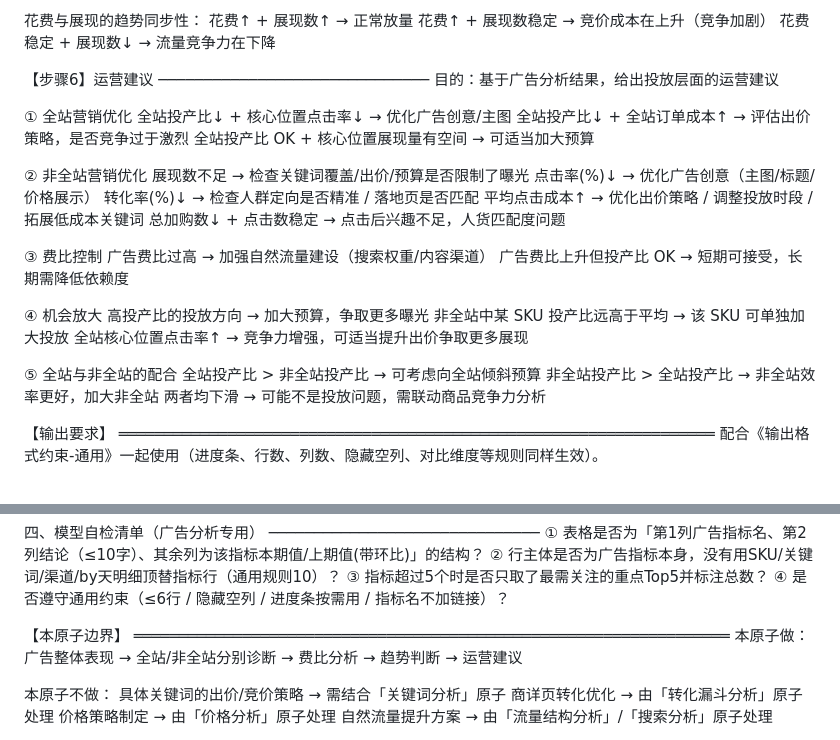
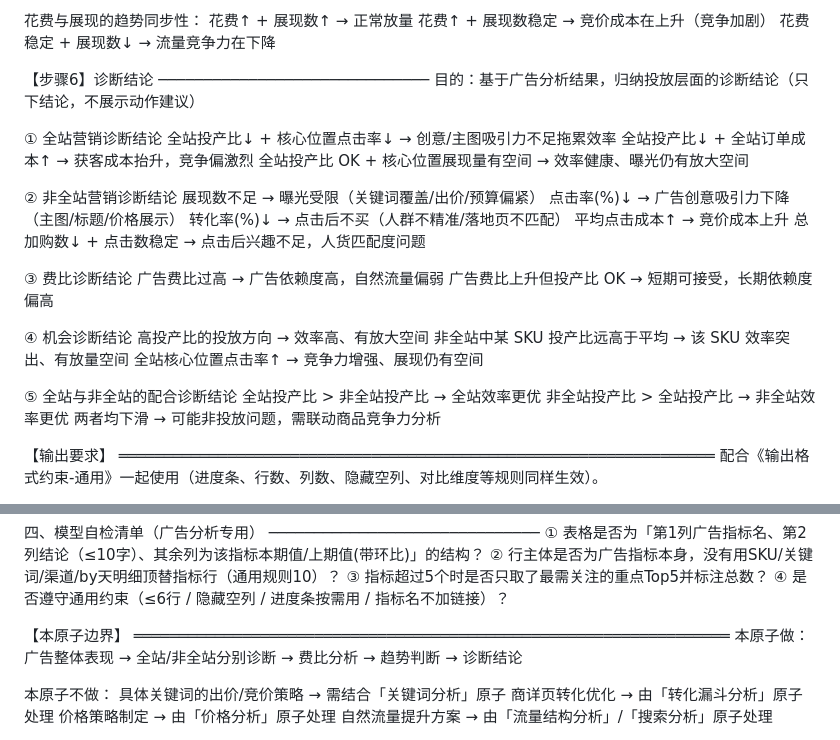
Before and after one commit to xiaohongH/ielts-speaking, a Markdown page: 广告分析.md, 2 parts joined by grey strips. Rendered like a GitHub page.

Commit message:
Reframe ad-analysis step 6 from actions to diagnostic conclusions
Rename 步骤6 运营建议 → 诊断结论 and rewrite its five subsections plus
the boundary flow line so every arrow states a conclusion rather than a
prescribed action, matching the removal of the operating-action-card
rule (rule 7) from the universal constraints.

Co-Authored-By: Claude <noreply@anthropic.com>

```diff
--- a/广告分析.md
+++ b/广告分析.md
@@ -154,35 +154,35 @@
     花费稳定 + 展现数↓ → 流量竞争力在下降
 
 
-【步骤6】运营建议
+【步骤6】诊断结论
 ──────────────────────────────
-目的：基于广告分析结果，给出投放层面的运营建议
+目的：基于广告分析结果，归纳投放层面的诊断结论（只下结论，不展示动作建议）
 
-  ① 全站营销优化
-      全站投产比↓ + 核心位置点击率↓  → 优化广告创意/主图
-      全站投产比↓ + 全站订单成本↑    → 评估出价策略，是否竞争过于激烈
-      全站投产比 OK + 核心位置展现量有空间 → 可适当加大预算
+  ① 全站营销诊断结论
+      全站投产比↓ + 核心位置点击率↓  → 创意/主图吸引力不足拖累效率
+      全站投产比↓ + 全站订单成本↑    → 获客成本抬升，竞争偏激烈
+      全站投产比 OK + 核心位置展现量有空间 → 效率健康、曝光仍有放大空间
 
-  ② 非全站营销优化
-      展现数不足                    → 检查关键词覆盖/出价/预算是否限制了曝光
-      点击率(%)↓                    → 优化广告创意（主图/标题/价格展示）
-      转化率(%)↓                    → 检查人群定向是否精准 / 落地页是否匹配
-      平均点击成本↑                 → 优化出价策略 / 调整投放时段 / 拓展低成本关键词
+  ② 非全站营销诊断结论
+      展现数不足                    → 曝光受限（关键词覆盖/出价/预算偏紧）
+      点击率(%)↓                    → 广告创意吸引力下降（主图/标题/价格展示）
+      转化率(%)↓                    → 点击后不买（人群不精准/落地页不匹配）
+      平均点击成本↑                 → 竞价成本上升
       总加购数↓ + 点击数稳定         → 点击后兴趣不足，人货匹配度问题
 
-  ③ 费比控制
-      广告费比过高                  → 加强自然流量建设（搜索权重/内容渠道）
-      广告费比上升但投产比 OK        → 短期可接受，长期需降低依赖度
+  ③ 费比诊断结论
+      广告费比过高                  → 广告依赖度高，自然流量偏弱
+      广告费比上升但投产比 OK        → 短期可接受，长期依赖度偏高
 
-  ④ 机会放大
-      高投产比的投放方向             → 加大预算，争取更多曝光
-      非全站中某 SKU 投产比远高于平均 → 该 SKU 可单独加大投放
-      全站核心位置点击率↑            → 竞争力增强，可适当提升出价争取更多展现
+  ④ 机会诊断结论
+      高投产比的投放方向             → 效率高、有放大空间
+      非全站中某 SKU 投产比远高于平均 → 该 SKU 效率突出、有放量空间
+      全站核心位置点击率↑            → 竞争力增强、展现仍有空间
 
-  ⑤ 全站与非全站的配合
-      全站投产比 > 非全站投产比      → 可考虑向全站倾斜预算
-      非全站投产比 > 全站投产比      → 非全站效率更好，加大非全站
-      两者均下滑                    → 可能不是投放问题，需联动商品竞争力分析
+  ⑤ 全站与非全站的配合诊断结论
+      全站投产比 > 非全站投产比      → 全站效率更优
+      非全站投产比 > 全站投产比      → 非全站效率更优
+      两者均下滑                    → 可能非投放问题，需联动商品竞争力分析
 
 
 【输出要求】
@@ -234,7 +234,7 @@
 【本原子边界】
 ══════════════════════════════════════════════════════════════════
 本原子做：
-  广告整体表现 → 全站/非全站分别诊断 → 费比分析 → 趋势判断 → 运营建议
+  广告整体表现 → 全站/非全站分别诊断 → 费比分析 → 趋势判断 → 诊断结论
 
 本原子不做：
   具体关键词的出价/竞价策略   → 需结合「关键词分析」原子
```
